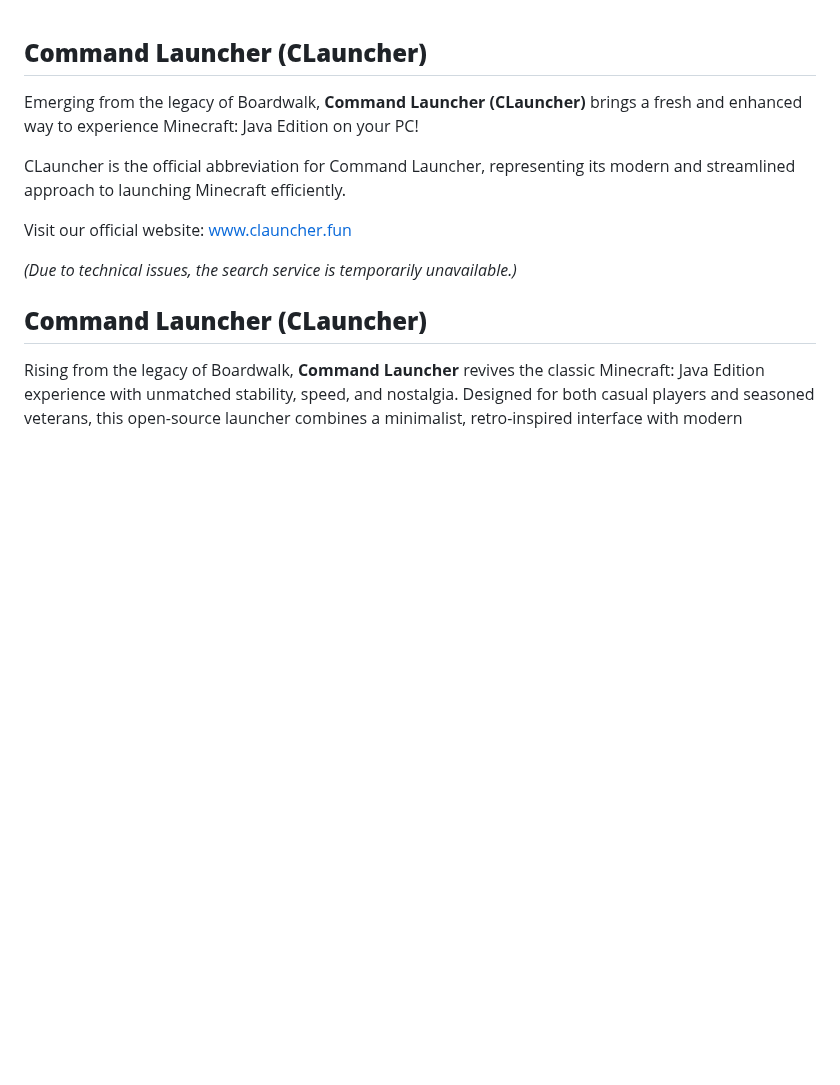
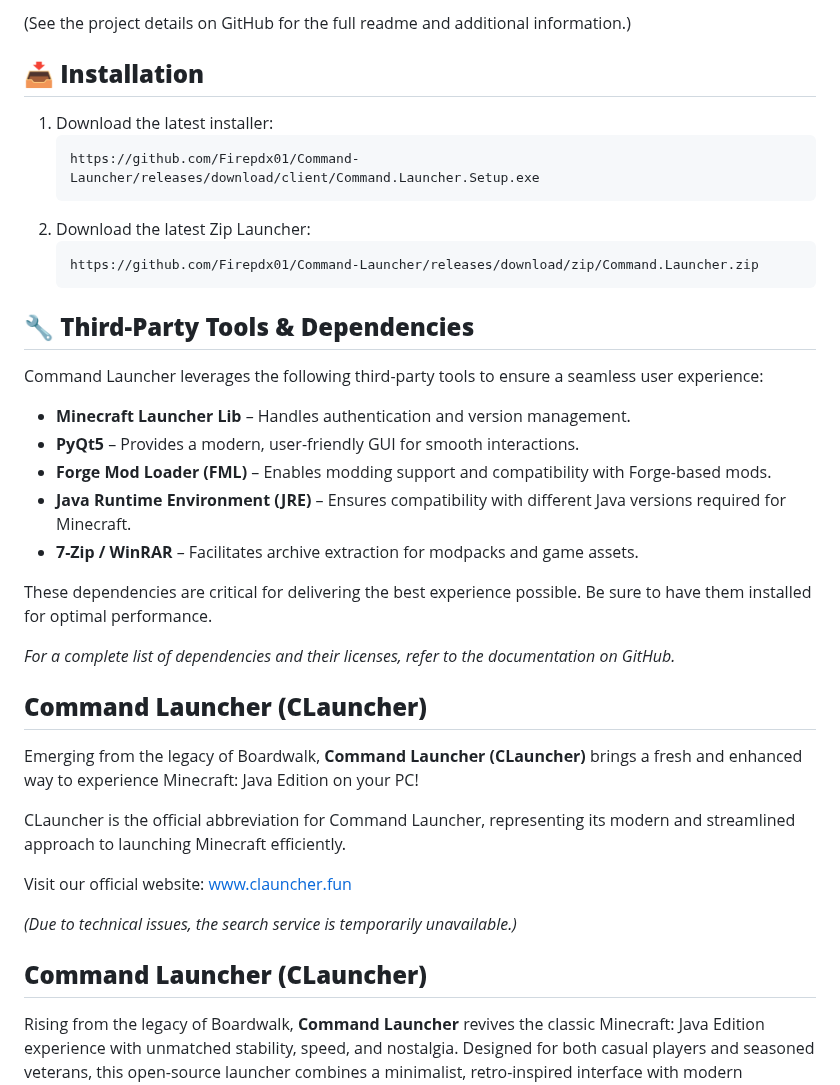
Before and after one commit to Firepdx01/Command-Launcher, a Markdown page: README.md, the part around one of its changes. Drawn GitHub-style; blank space fills up the shorter version.

Commit message:
Update README.md
Signed-off-by: Firepdx <96644284+Firepdx01@users.noreply.github.com>

````diff
--- a/README.md
+++ b/README.md
@@ -1,3 +61,27 @@
+(See the project details on GitHub for the full readme and additional information.)
+
+## 📥 **Installation**
+1. Download the latest installer:
+    ```bash
+    https://github.com/Firepdx01/Command-Launcher/releases/download/client/Command.Launcher.Setup.exe
+    ```
+2. Download the latest Zip Launcher:
+    ```bash
+    https://github.com/Firepdx01/Command-Launcher/releases/download/zip/Command.Launcher.zip
+    ```
+
+## 🔧 **Third-Party Tools & Dependencies**
+Command Launcher leverages the following third-party tools to ensure a seamless user experience:
+- **Minecraft Launcher Lib** – Handles authentication and version management.
+- **PyQt5** – Provides a modern, user-friendly GUI for smooth interactions.
+- **Forge Mod Loader (FML)** – Enables modding support and compatibility with Forge-based mods.
+- **Java Runtime Environment (JRE)** – Ensures compatibility with different Java versions required for Minecraft.
+- **7-Zip / WinRAR** – Facilitates archive extraction for modpacks and game assets.
+
+These dependencies are critical for delivering the best experience possible. Be sure to have them installed for optimal performance.
+
+*For a complete list of dependencies and their licenses, refer to the documentation on GitHub.*
+
 ## **Command Launcher (CLauncher)**
 
 Emerging from the legacy of Boardwalk, **Command Launcher (CLauncher)** brings a fresh and enhanced way to experience Minecraft: Java Edition on your PC!
````
Also changed, not shown: other parts of README.md (+60 -0 lines).
